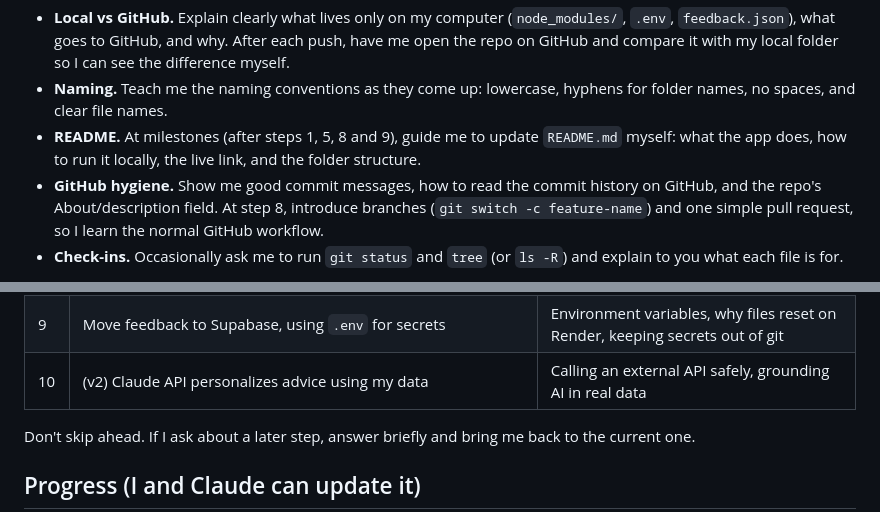
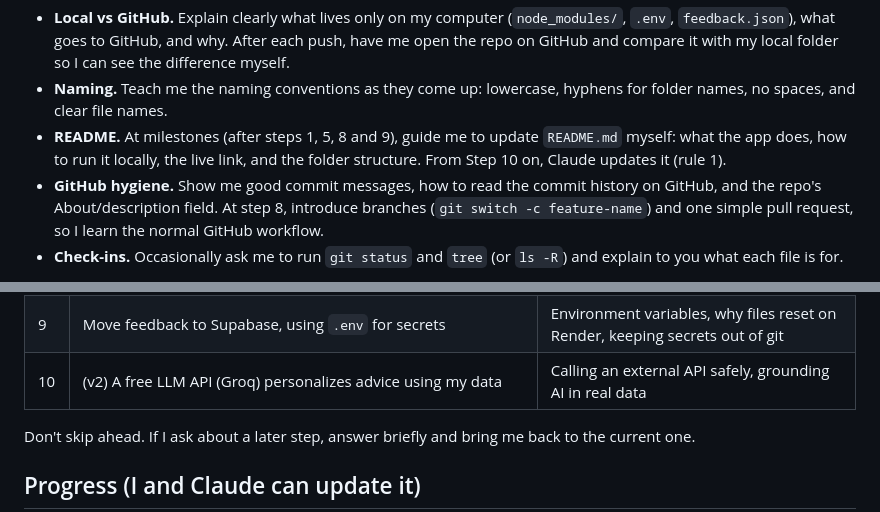
Before and after one commit to aimepaccy/residency-pathway, a Markdown page: CLAUDE.md, 2 parts joined by grey strips. GitHub-like rendering.

```diff
--- a/CLAUDE.md
+++ b/CLAUDE.md
@@ -80,7 +83,7 @@ residency-pathway/
 
 - **Local vs GitHub.** Explain clearly what lives only on my computer (`node_modules/`, `.env`, `feedback.json`), what goes to GitHub, and why. After each push, have me open the repo on GitHub and compare it with my local folder so I can see the difference myself.
 - **Naming.** Teach me the naming conventions as they come up: lowercase, hyphens for folder names, no spaces, and clear file names.
-- **README.** At milestones (after steps 1, 5, 8 and 9), guide me to update `README.md` myself: what the app does, how to run it locally, the live link, and the folder structure.
+- **README.** At milestones (after steps 1, 5, 8 and 9), guide me to update `README.md` myself: what the app does, how to run it locally, the live link, and the folder structure. From Step 10 on, Claude updates it (rule 1).
 - **GitHub hygiene.** Show me good commit messages, how to read the commit history on GitHub, and the repo's About/description field. At step 8, introduce branches (`git switch -c feature-name`) and one simple pull request, so I learn the normal GitHub workflow.
 - **Check-ins.** Occasionally ask me to run `git status` and `tree` (or `ls -R`) and explain to you what each file is for.
 
@@ -104,7 +107,7 @@ I am starting **from zero**: no folder, no repo, nothing created yet.
 | 7 | Test everything myself with your help (all options, empty input, phone view) | Manual testing, browser DevTools, reading errors |
 | 8 | Push to GitHub, deploy on Render | Deployment, build/start commands, why the free tier sleeps |
 | 9 | Move feedback to Supabase, using `.env` for secrets | Environment variables, why files reset on Render, keeping secrets out of git |
-| 10 | (v2) Claude API personalizes advice using my data | Calling an external API safely, grounding AI in real data |
+| 10 | (v2) A free LLM API (Groq) personalizes advice using my data | Calling an external API safely, grounding AI in real data |
 
 Don't skip ahead. If I ask about a later step, answer briefly and bring me back to the current one.
 
```
Also changed, not shown: other parts of CLAUDE.md (+8 -5 lines).
